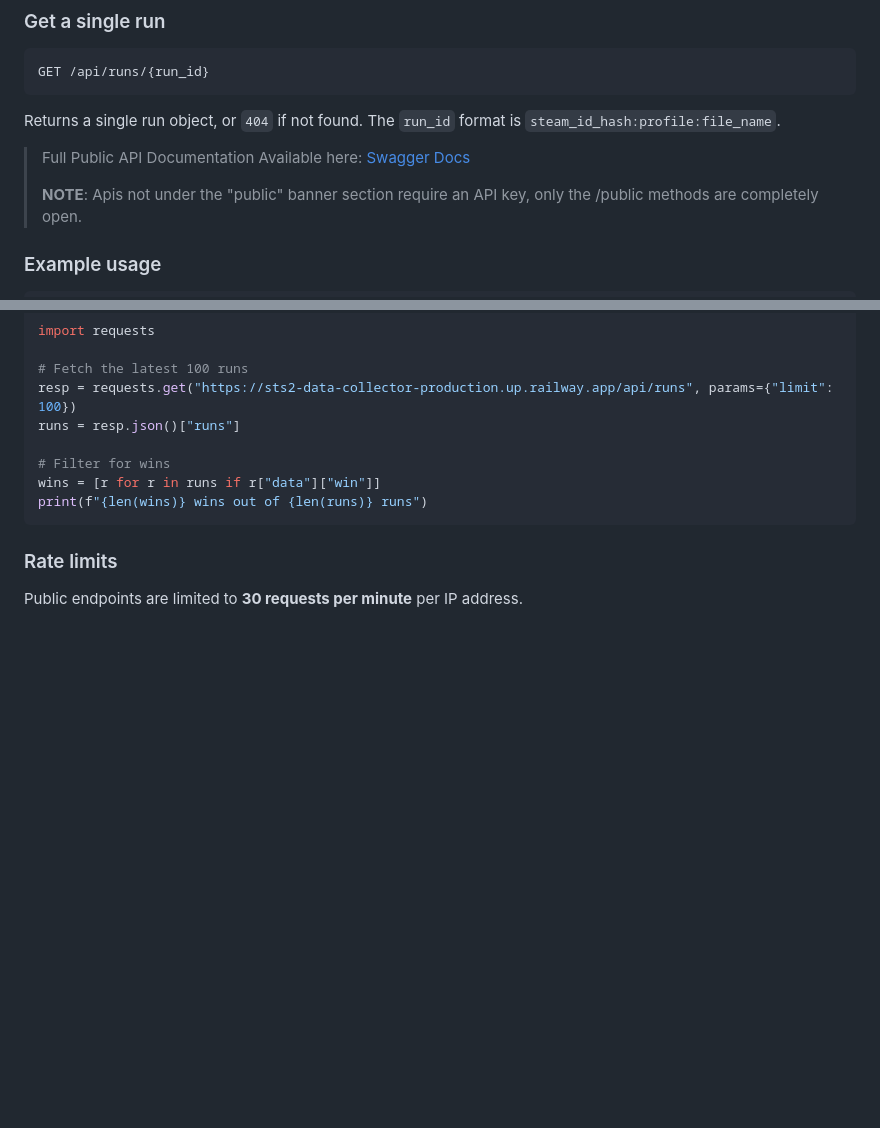
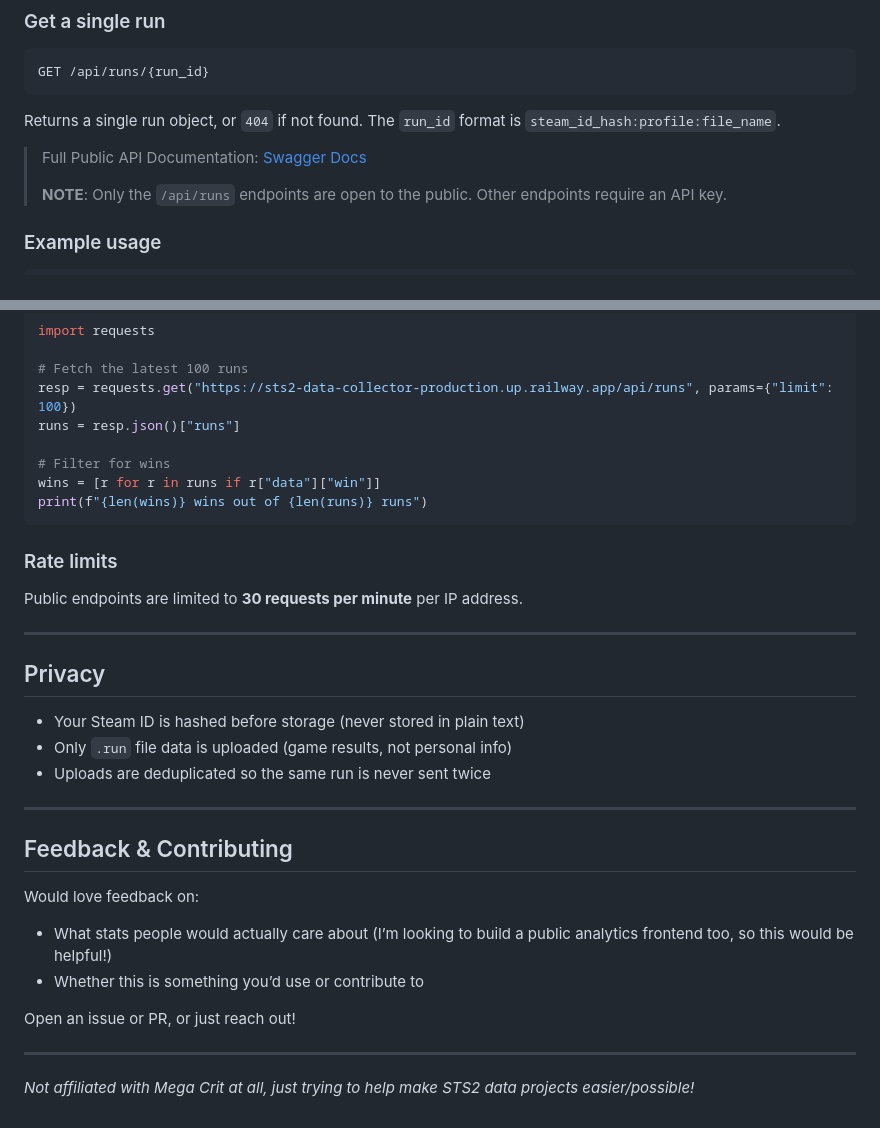
Before and after one commit to JoeyRussoniello/STS2-Data-Collector, a Markdown page: README.md, 2 parts joined by grey strips. Drawn GitHub-style; blank space fills up the shorter version.

```diff
--- a/README.md
+++ b/README.md
@@ -102,9 +74,9 @@ GET /api/runs/{run_id}
 
 Returns a single run object, or `404` if not found. The `run_id` format is `steam_id_hash:profile:file_name`.
 
-> Full Public API Documentation Available here: [Swagger Docs](https://sts2-data-collector-production.up.railway.app/docs#/public)
+> Full Public API Documentation: [Swagger Docs](https://sts2-data-collector-production.up.railway.app/docs#/public)
 >
-> **NOTE**: Apis not under the "public" banner section require an API key, only the /public methods are completely open.
+> **NOTE**: Only the `/api/runs` endpoints are open to the public. Other endpoints require an API key.
 
 ### Example usage
 
@@ -123,3 +95,26 @@ print(f"{len(wins)} wins out of {len(runs)} runs")
 ### Rate limits
 
 Public endpoints are limited to **30 requests per minute** per IP address.
+
+---
+
+## Privacy
+
+- Your Steam ID is hashed before storage (never stored in plain text)
+- Only `.run` file data is uploaded (game results, not personal info)
+- Uploads are deduplicated so the same run is never sent twice
+
+---
+
+## Feedback & Contributing
+
+Would love feedback on:
+
+- What stats people would actually care about (I’m looking to build a public analytics frontend too, so this would be helpful!)
+- Whether this is something you’d use or contribute to
+
+Open an issue or PR, or just reach out!
+
+---
+
+*Not affiliated with Mega Crit at all, just trying to help make STS2 data projects easier/possible!*
```
Also changed, not shown: other parts of README.md (+13 -41 lines).
